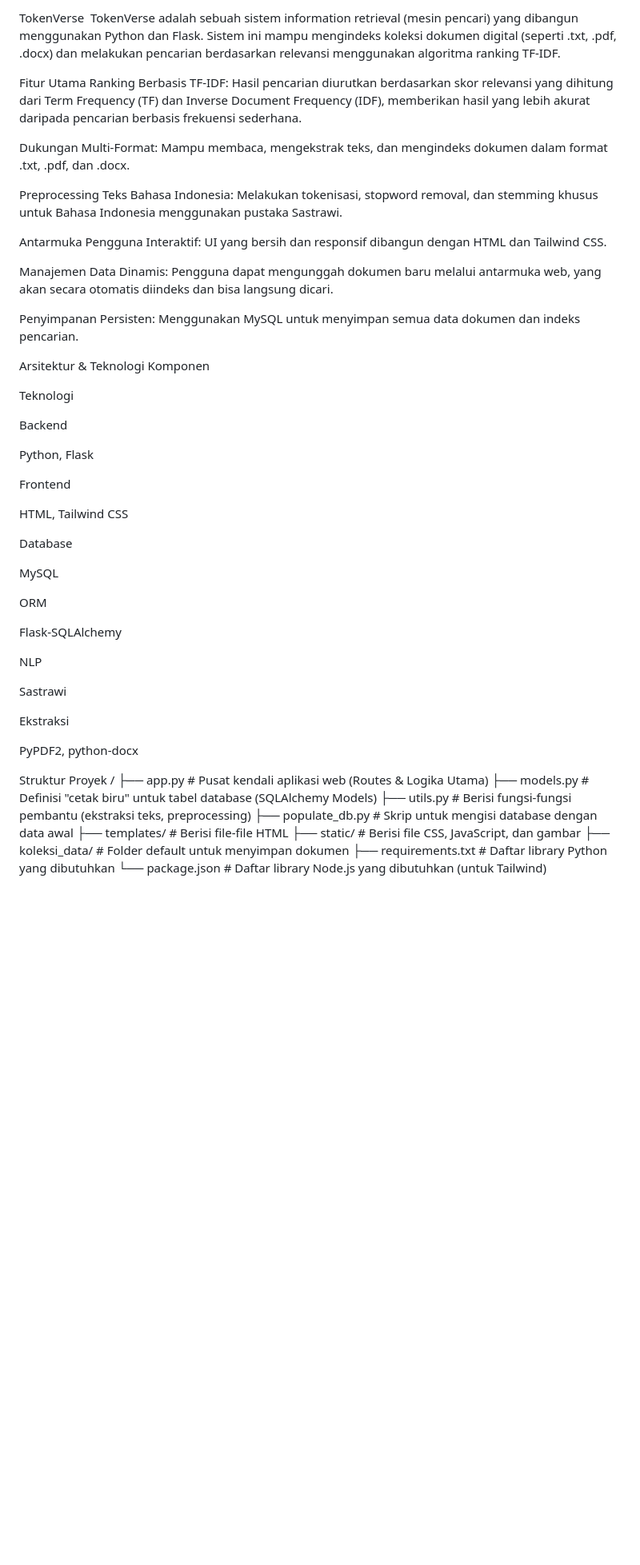
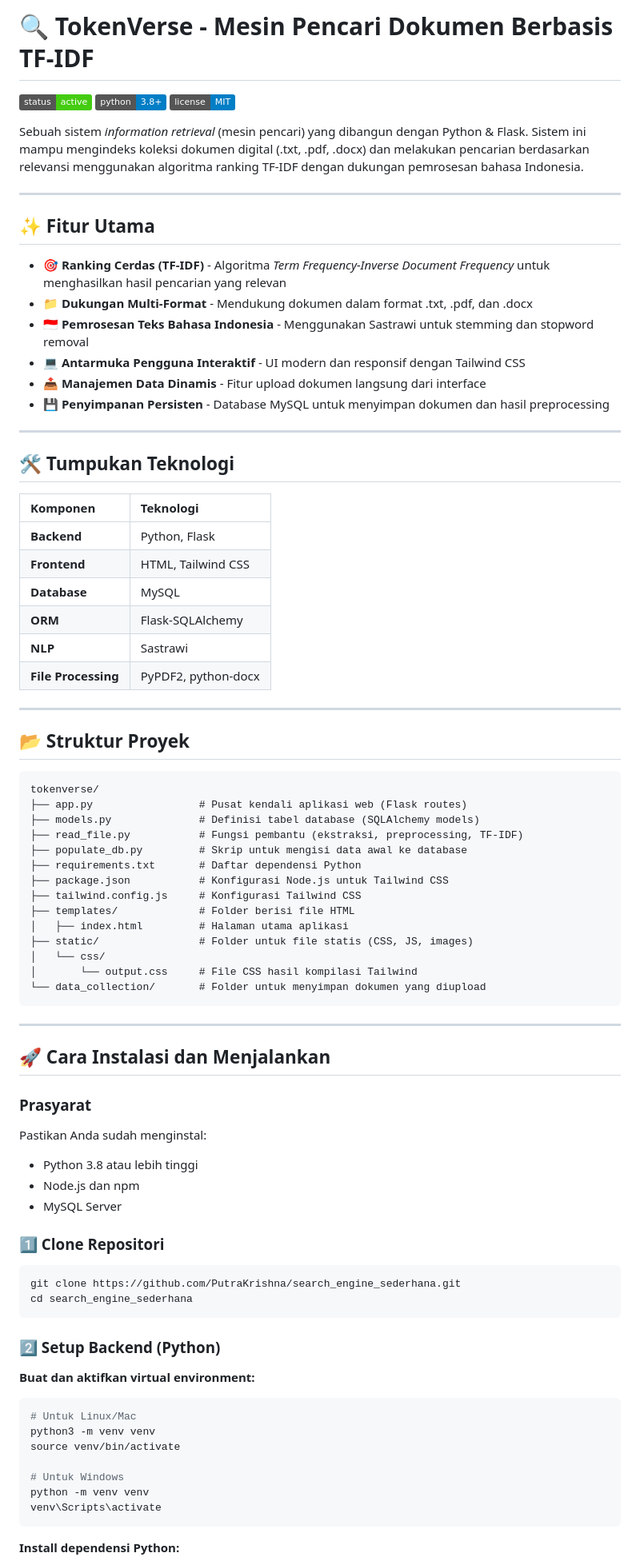
Before and after one commit to PutraKrishna/search-engine-sederhana, a Markdown page: README.md, the part around the change printed below. Shown: that part at 80% size. Drawn GitHub-style; badges without logos; blank space fills up the shorter version.

````diff
--- a/README.md
+++ b/README.md
@@ -1,58 +1,87 @@
-TokenVerse
-TokenVerse adalah sebuah sistem information retrieval (mesin pencari) yang dibangun menggunakan Python dan Flask. Sistem ini mampu mengindeks koleksi dokumen digital (seperti .txt, .pdf, .docx) dan melakukan pencarian berdasarkan relevansi menggunakan algoritma ranking TF-IDF.
+# 🔍 TokenVerse - Mesin Pencari Dokumen Berbasis TF-IDF
 
-Fitur Utama
-Ranking Berbasis TF-IDF: Hasil pencarian diurutkan berdasarkan skor relevansi yang dihitung dari Term Frequency (TF) dan Inverse Document Frequency (IDF), memberikan hasil yang lebih akurat daripada pencarian berbasis frekuensi sederhana.
+![Status](https://img.shields.io/badge/status-active-success.svg)
+![Python](https://img.shields.io/badge/python-3.8+-blue.svg)
+![License](https://img.shields.io/badge/license-MIT-blue.svg)
 
-Dukungan Multi-Format: Mampu membaca, mengekstrak teks, dan mengindeks dokumen dalam format .txt, .pdf, dan .docx.
+Sebuah sistem *information retrieval* (mesin pencari) yang dibangun dengan Python & Flask. Sistem ini mampu mengindeks koleksi dokumen digital (.txt, .pdf, .docx) dan melakukan pencarian berdasarkan relevansi menggunakan algoritma ranking TF-IDF dengan dukungan pemrosesan bahasa Indonesia.
 
-Preprocessing Teks Bahasa Indonesia: Melakukan tokenisasi, stopword removal, dan stemming khusus untuk Bahasa Indonesia menggunakan pustaka Sastrawi.
+---
 
-Antarmuka Pengguna Interaktif: UI yang bersih dan responsif dibangun dengan HTML dan Tailwind CSS.
+## ✨ Fitur Utama
 
-Manajemen Data Dinamis: Pengguna dapat mengunggah dokumen baru melalui antarmuka web, yang akan secara otomatis diindeks dan bisa langsung dicari.
+- **🎯 Ranking Cerdas (TF-IDF)** - Algoritma *Term Frequency-Inverse Document Frequency* untuk menghasilkan hasil pencarian yang relevan
+- **📁 Dukungan Multi-Format** - Mendukung dokumen dalam format .txt, .pdf, dan .docx
+- **🇮🇩 Pemrosesan Teks Bahasa Indonesia** - Menggunakan Sastrawi untuk stemming dan stopword removal
+- **💻 Antarmuka Pengguna Interaktif** - UI modern dan responsif dengan Tailwind CSS
+- **📤 Manajemen Data Dinamis** - Fitur upload dokumen langsung dari interface
+- **💾 Penyimpanan Persisten** - Database MySQL untuk menyimpan dokumen dan hasil preprocessing
 
-Penyimpanan Persisten: Menggunakan MySQL untuk menyimpan semua data dokumen dan indeks pencarian.
+---
 
-Arsitektur & Teknologi
-Komponen
+## 🛠️ Tumpukan Teknologi
 
-Teknologi
+| Komponen | Teknologi |
+|:---------|:----------|
+| **Backend** | Python, Flask |
+| **Frontend** | HTML, Tailwind CSS |
+| **Database** | MySQL |
+| **ORM** | Flask-SQLAlchemy |
+| **NLP** | Sastrawi |
+| **File Processing** | PyPDF2, python-docx |
 
-Backend
+---
 
-Python, Flask
+## 📂 Struktur Proyek
 
-Frontend
+```
+tokenverse/
+├── app.py                 # Pusat kendali aplikasi web (Flask routes)
+├── models.py              # Definisi tabel database (SQLAlchemy models)
+├── read_file.py           # Fungsi pembantu (ekstraksi, preprocessing, TF-IDF)
+├── populate_db.py         # Skrip untuk mengisi data awal ke database
+├── requirements.txt       # Daftar dependensi Python
+├── package.json           # Konfigurasi Node.js untuk Tailwind CSS
+├── tailwind.config.js     # Konfigurasi Tailwind CSS
+├── templates/             # Folder berisi file HTML
+│   ├── index.html         # Halaman utama aplikasi
+├── static/                # Folder untuk file statis (CSS, JS, images)
+│   └── css/
+│       └── output.css     # File CSS hasil kompilasi Tailwind
+└── data_collection/       # Folder untuk menyimpan dokumen yang diupload
+```
 
-HTML, Tailwind CSS
+---
 
-Database
+## 🚀 Cara Instalasi dan Menjalankan
 
-MySQL
+### Prasyarat
 
-ORM
+Pastikan Anda sudah menginstal:
+- Python 3.8 atau lebih tinggi
+- Node.js dan npm
+- MySQL Server
 
-Flask-SQLAlchemy
+### 1️⃣ Clone Repositori
 
-NLP
+```bash
+git clone https://github.com/PutraKrishna/search_engine_sederhana.git
+cd search_engine_sederhana
+```
 
-Sastrawi
+### 2️⃣ Setup Backend (Python)
 
-Ekstraksi
+**Buat dan aktifkan virtual environment:**
 
-PyPDF2, python-docx
+```bash
+# Untuk Linux/Mac
+python3 -m venv venv
+source venv/bin/activate
 
-Struktur Proyek
-/
-├── app.py             # Pusat kendali aplikasi web (Routes & Logika Utama)
-├── models.py          # Definisi "cetak biru" untuk tabel database (SQLAlchemy Models)
-├── utils.py           # Berisi fungsi-fungsi pembantu (ekstraksi teks, preprocessing)
-├── populate_db.py     # Skrip untuk mengisi database dengan data awal
-├── templates/         # Berisi file-file HTML
-├── static/            # Berisi file CSS, JavaScript, dan gambar
-├── koleksi_data/      # Folder default untuk menyimpan dokumen
-├── requirements.txt   # Daftar library Python yang dibutuhkan
-└── package.json       # Daftar library Node.js yang dibutuhkan (untuk Tailwind)
+# Untuk Windows
+python -m venv venv
+venv\Scripts\activate
+```
 
+**Install dependensi Python:**
 
````
Also changed, not shown: other parts of README.md (+112 -38 lines).
